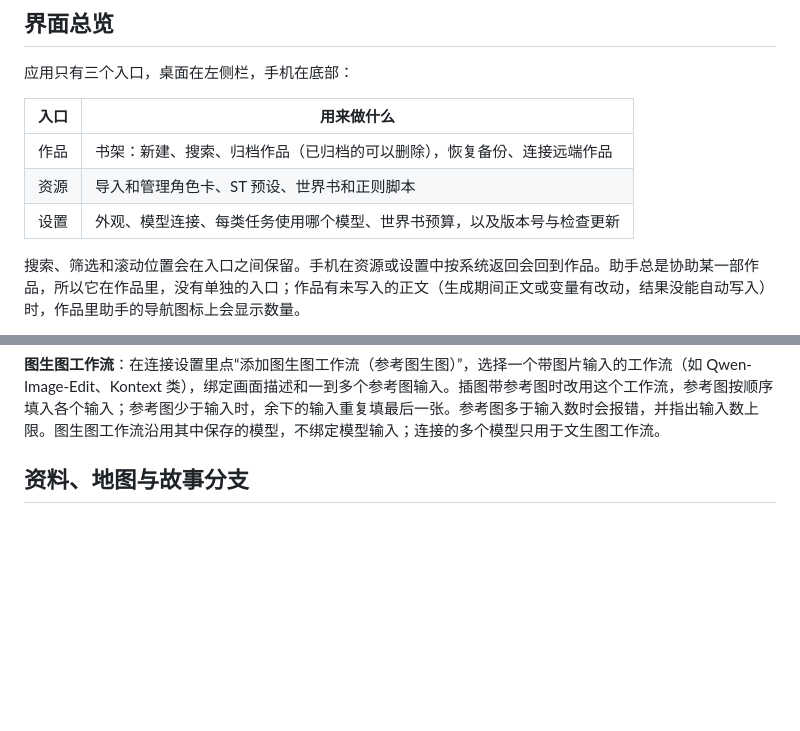
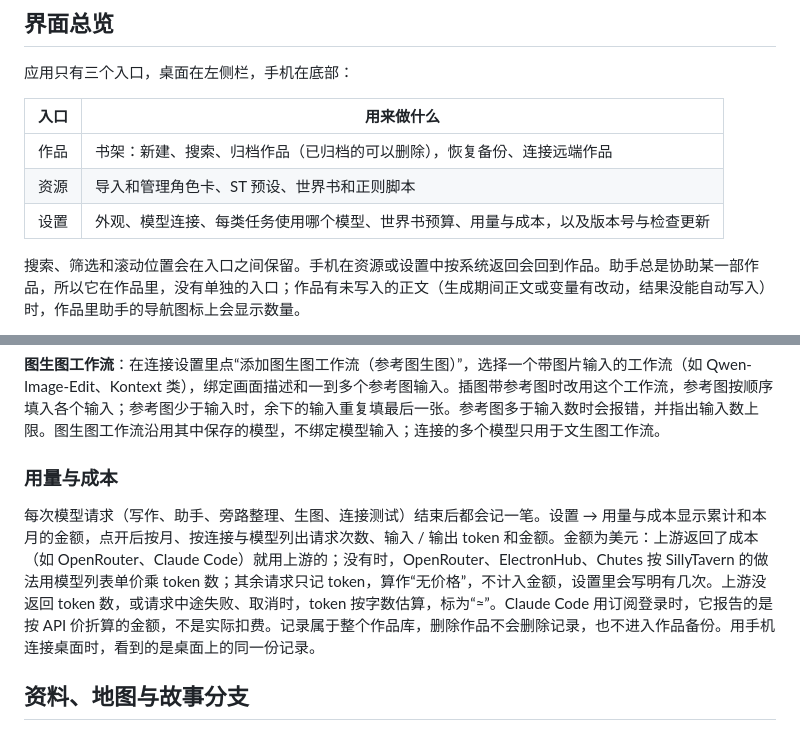
Before and after one commit to moonrailgun/sillydraft, a Markdown page: docs/user-guide.md, 2 parts joined by grey strips. Rendered like a GitHub page; blank space fills up the shorter version.

```diff
--- a/docs/user-guide.md
+++ b/docs/user-guide.md
@@ -8,7 +8,7 @@
 | --- | --- |
 | 作品 | 书架：新建、搜索、归档作品（已归档的可以删除），恢复备份、连接远端作品 |
 | 资源 | 导入和管理角色卡、ST 预设、世界书和正则脚本 |
-| 设置 | 外观、模型连接、每类任务使用哪个模型、世界书预算，以及版本号与检查更新 |
+| 设置 | 外观、模型连接、每类任务使用哪个模型、世界书预算、用量与成本，以及版本号与检查更新 |
 
 搜索、筛选和滚动位置会在入口之间保留。手机在资源或设置中按系统返回会回到作品。助手总是协助某一部作品，所以它在作品里，没有单独的入口；作品有未写入的正文（生成期间正文或变量有改动，结果没能自动写入）时，作品里助手的导航图标上会显示数量。
 
@@ -114,6 +114,10 @@
 生成或改写的正文写完直接写入，旧版本可在编辑器的版本历史里恢复。选中正文片段后可局部改写，结果只替换选区。生成期间继续编辑导致依据版本过期时，结果不会写入，留在助手菜单的“未写入”里；保留当前稿，在新版本上重新生成或手动整理两份内容。
 
 **图生图工作流**：在连接设置里点“添加图生图工作流（参考图生图）”，选择一个带图片输入的工作流（如 Qwen-Image-Edit、Kontext 类），绑定画面描述和一到多个参考图输入。插图带参考图时改用这个工作流，参考图按顺序填入各个输入；参考图少于输入时，余下的输入重复填最后一张。参考图多于输入数时会报错，并指出输入数上限。图生图工作流沿用其中保存的模型，不绑定模型输入；连接的多个模型只用于文生图工作流。
+
+### 用量与成本
+
+每次模型请求（写作、助手、旁路整理、生图、连接测试）结束后都会记一笔。设置 → 用量与成本显示累计和本月的金额，点开后按月、按连接与模型列出请求次数、输入 / 输出 token 和金额。金额为美元：上游返回了成本（如 OpenRouter、Claude Code）就用上游的；没有时，OpenRouter、ElectronHub、Chutes 按 SillyTavern 的做法用模型列表单价乘 token 数；其余请求只记 token，算作“无价格”，不计入金额，设置里会写明有几次。上游没返回 token 数，或请求中途失败、取消时，token 按字数估算，标为“≈”。Claude Code 用订阅登录时，它报告的是按 API 价折算的金额，不是实际扣费。记录属于整个作品库，删除作品不会删除记录，也不进入作品备份。用手机连接桌面时，看到的是桌面上的同一份记录。
 
 ## 资料、地图与故事分支
 
```
Also changed, not shown: docs/st-preset-compatibility.md (+8 -0 lines).
